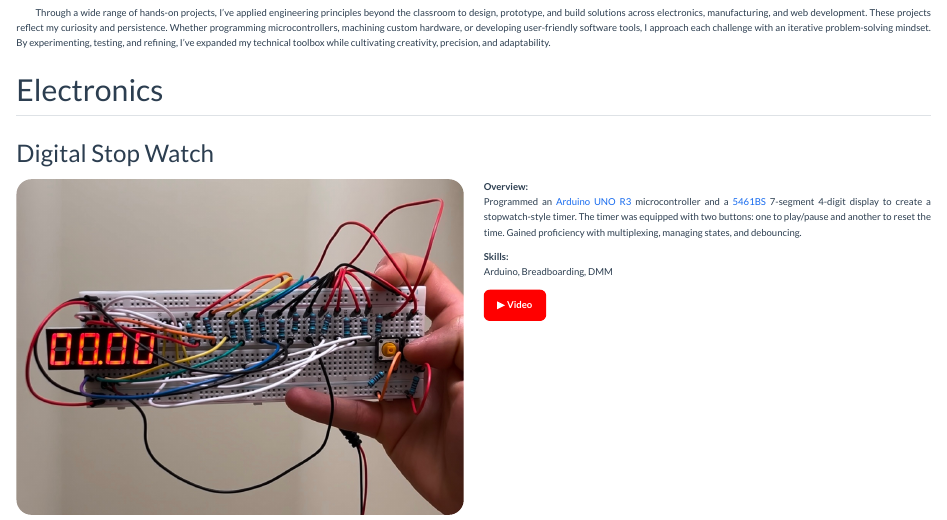
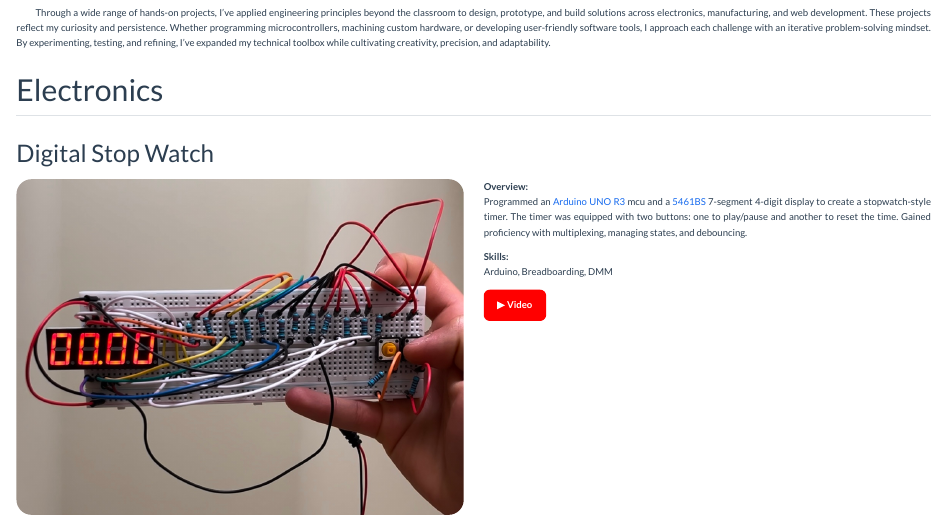
Before and after one commit to DylanSebastianHeredia/DylanSebastianHeredia.github.io, a Quarto document (projects.qmd): the page in a window 1100 px wide, from 60 px down. Rendered offline with R 4.5, knitr and Pandoc in place of Quarto, with nearby package versions.

Commit message:
Updating Personal Project Spacing

```diff
--- a/projects.qmd
+++ b/projects.qmd
@@ -23,7 +23,7 @@
 <div style="flex: 2; min-width: 300px;">
   <p class="justify-text">
     __Overview:__ <br>
-    Programmed an [Arduino UNO R3](documents/Arduino_datasheet.pdf) microcontroller and a [5461BS](https://www.xlitx.com/datasheet/5461BS.pdf)
+    Programmed an [Arduino UNO R3](documents/Arduino_datasheet.pdf) mcu and a [5461BS](https://www.xlitx.com/datasheet/5461BS.pdf)
     7-segment 4-digit display to create a stopwatch-style timer. The timer was equipped with two buttons: one to play/pause and another to
     reset the time. Gained proficiency with multiplexing, managing states, and debouncing.
   </p>
```
